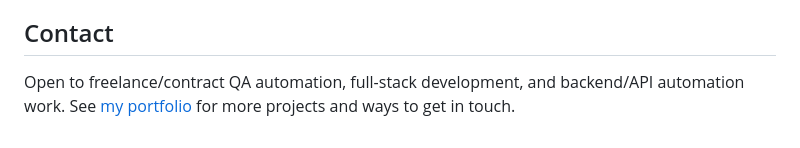
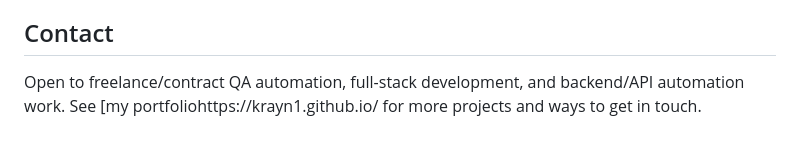
Before and after one commit to krayn1/invoiceflow-qa-showcase, a Markdown page: README.md, the part around the change. Drawn GitHub-style.

Commit message:
Fix portfolio link in README

```diff
--- a/README.md
+++ b/README.md
@@ -76,5 +76,5 @@ HTML report as a downloadable artifact.
 ## Contact
 
 Open to freelance/contract QA automation, full-stack development, and
-backend/API automation work. See [my portfolio](#) for more projects and
+backend/API automation work. See [my portfoliohttps://krayn1.github.io/ for more projects and
 ways to get in touch.
```
